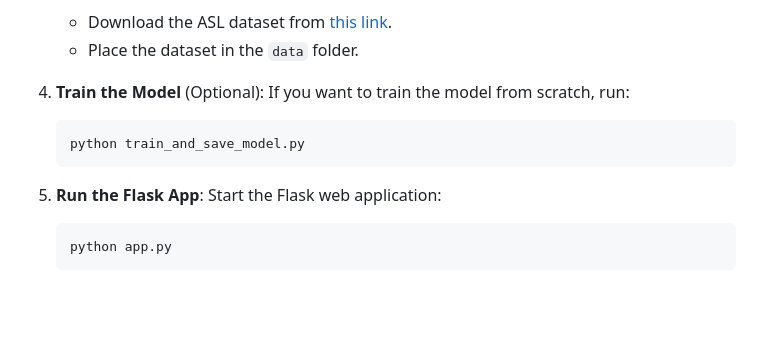
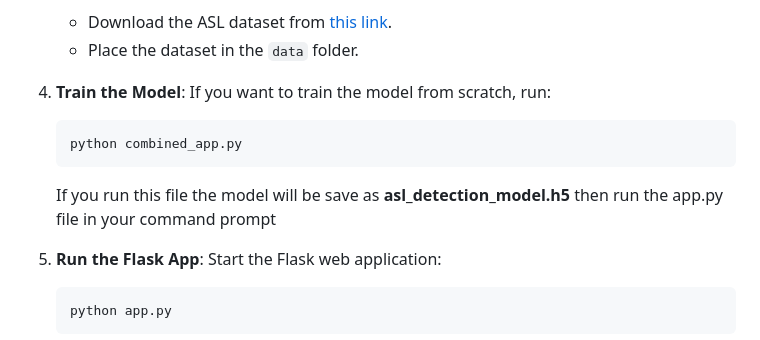
Before and after one commit to SanthiNani/ASL-Detection, a Markdown page: README.md, the part around the change. GitHub-like rendering; blank space fills up the shorter version.

````diff
--- a/README.md
+++ b/README.md
@@ -62,11 +62,12 @@ To set up the project locally, follow these steps:
    - Download the ASL dataset from [this link](https://www.kaggle.com/datasets/grassknoted/asl-alphabet).
    - Place the dataset in the `data` folder.
 
-4. **Train the Model** (Optional):
+4. **Train the Model**:
    If you want to train the model from scratch, run:
    ```bash
-   python train_and_save_model.py
+   python combined_app.py
    ```
+   If you run this file the model will be save as **asl_detection_model.h5** then run the app.py file in your command prompt
 
 5. **Run the Flask App**:
    Start the Flask web application:
````
